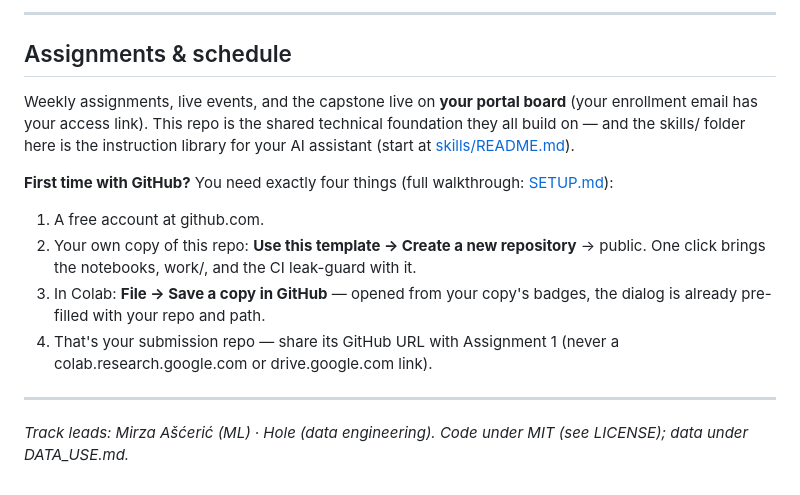
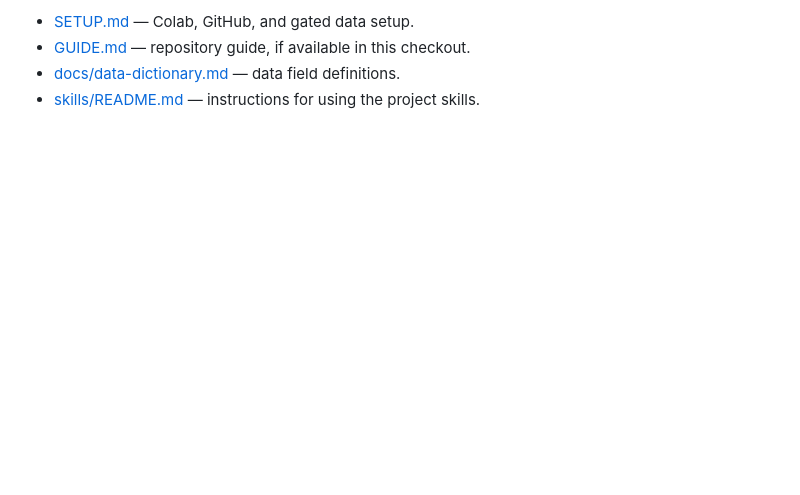
Before and after one commit to Sai875/flyrank-ml-internship, a Markdown page: README.md, the part around one of its changes. GitHub-like rendering; blank space fills up the shorter version.

```diff
--- a/README.md
+++ b/README.md
@@ -105,16 +58,4 @@ The .gitignore blocks datasets by default, and CI fails any commit that includes
----
-
-## Assignments & schedule
-
-Weekly assignments, live events, and the capstone live on **your portal board** (your enrollment email has your access link). This repo is the shared technical foundation they all build on — and the skills/ folder here is the instruction library for your AI assistant (start at [skills/README.md](skills/README.md)).
-
-**First time with GitHub?** You need exactly four things (full walkthrough: [SETUP.md](SETUP.md)):
-
-1. A free account at github.com.
-2. Your own copy of this repo: **Use this template → Create a new repository** → public. One click brings the notebooks, work/, and the CI leak-guard with it.
-3. In Colab: **File → Save a copy in GitHub** — opened from your copy's badges, the dialog is already pre-filled with your repo and path.
-4. That's your submission repo — share its GitHub URL with Assignment 1 (never a colab.research.google.com or drive.google.com link).
-
----
-
-*Track leads: Mirza Ašćerić (ML) · Hole (data engineering). Code under MIT (see LICENSE); data under DATA_USE.md.*
+- [SETUP.md](SETUP.md) — Colab, GitHub, and gated data setup.
+- [GUIDE.md](GUIDE.md) — repository guide, if available in this checkout.
+- [docs/data-dictionary.md](docs/data-dictionary.md) — data field definitions.
+- [skills/README.md](skills/README.md) — instructions for using the project skills.
```
Also changed, not shown: other parts of README.md (+38 -85 lines).
